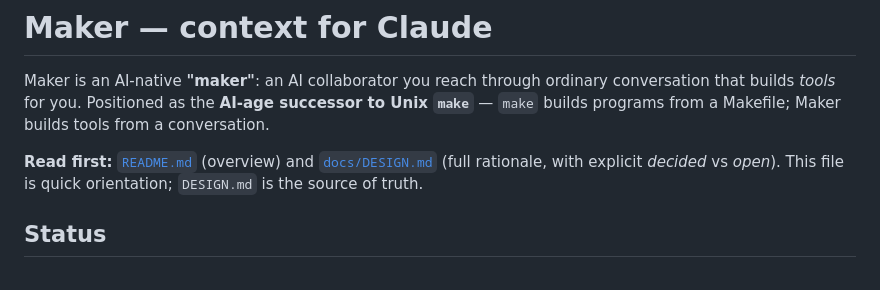
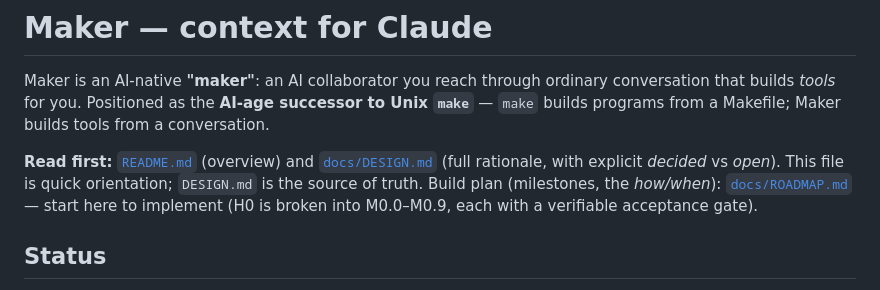
Before and after one commit to bpupadhyaya/maker, a Markdown page: CLAUDE.md, the part around the change. Rendered like a GitHub page.

```diff
--- a/CLAUDE.md
+++ b/CLAUDE.md
@@ -6,7 +6,9 @@ conversation that builds *tools* for you. Positioned as the **AI-age successor t
 
 **Read first:** [`README.md`](README.md) (overview) and [`docs/DESIGN.md`](docs/DESIGN.md)
 (full rationale, with explicit *decided* vs *open*). This file is quick orientation;
-`DESIGN.md` is the source of truth.
+`DESIGN.md` is the source of truth. Build plan (milestones, the *how/when*):
+[`docs/ROADMAP.md`](docs/ROADMAP.md) — start here to implement (H0 is broken into M0.0–M0.9,
+each with a verifiable acceptance gate).
 
 ## Status
 
```
Also changed, not shown: docs/ROADMAP.md (added, +54 -0 lines).
